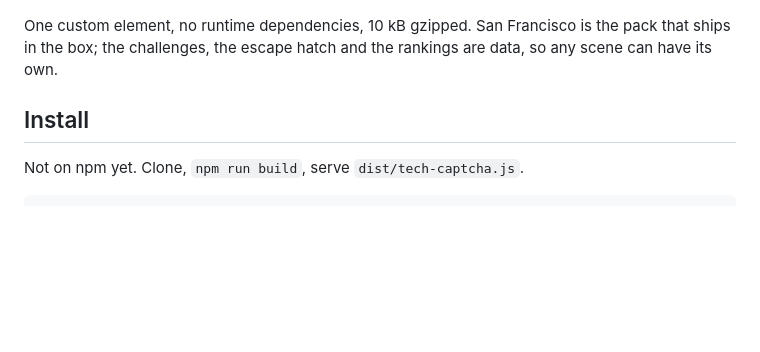
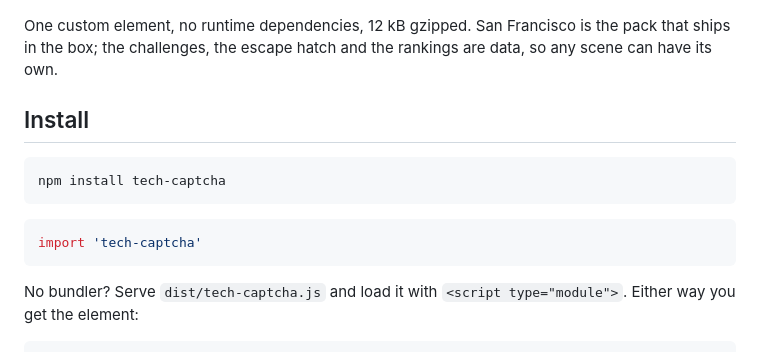
Before and after one commit to unable12/tech-captcha, a Markdown page: README.md, the part around one of its changes. GitHub-like rendering; blank space fills up the shorter version.

Commit message:
point the readme at the published package

````diff
--- a/README.md
+++ b/README.md
@@ -12,12 +12,21 @@ plausible one. Then it rejects you.
   <img src="docs/reel.gif" width="540" alt="A run through the captcha: selecting cars in San Francisco, failing, being told to try an easier one, being asked how long you are going to be single, and finally being rejected by The Investment Committee while being marked verified." />
 </p>
 
-One custom element, no runtime dependencies, 10 kB gzipped. San Francisco is the
+One custom element, no runtime dependencies, 12 kB gzipped. San Francisco is the
 pack that ships in the box; the challenges, the escape hatch and the rankings
 are data, so any scene can have its own.
 
 ## Install
 
-Not on npm yet. Clone, `npm run build`, serve `dist/tech-captcha.js`.
+```bash
+npm install tech-captcha
+```
+
+```js
+import 'tech-captcha'
+```
+
+No bundler? Serve `dist/tech-captcha.js` and load it with
+`<script type="module">`. Either way you get the element:
 
 ```html
````
Also changed, not shown: other parts of README.md (+0 -1 lines).
